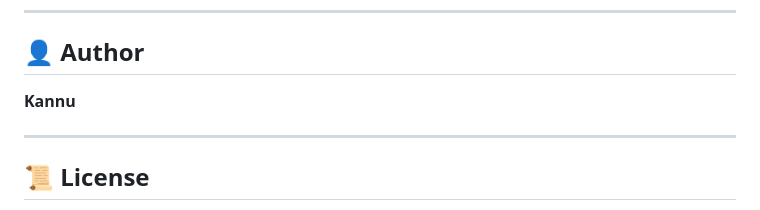
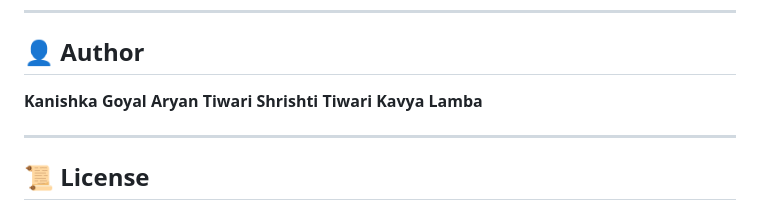
Before and after one commit to kanishka12-tech/TINYPROJECT, a Markdown page: README.md, the part around the change. Drawn GitHub-style.

```diff
--- a/README.md
+++ b/README.md
@@ -197,7 +197,10 @@ __pycache__/
 
 ## 👤 Author
 
-**Kannu**
+**Kanishka Goyal**
+**Aryan Tiwari**
+**Shrishti Tiwari**
+**Kavya Lamba**
 
 ---
 
```
